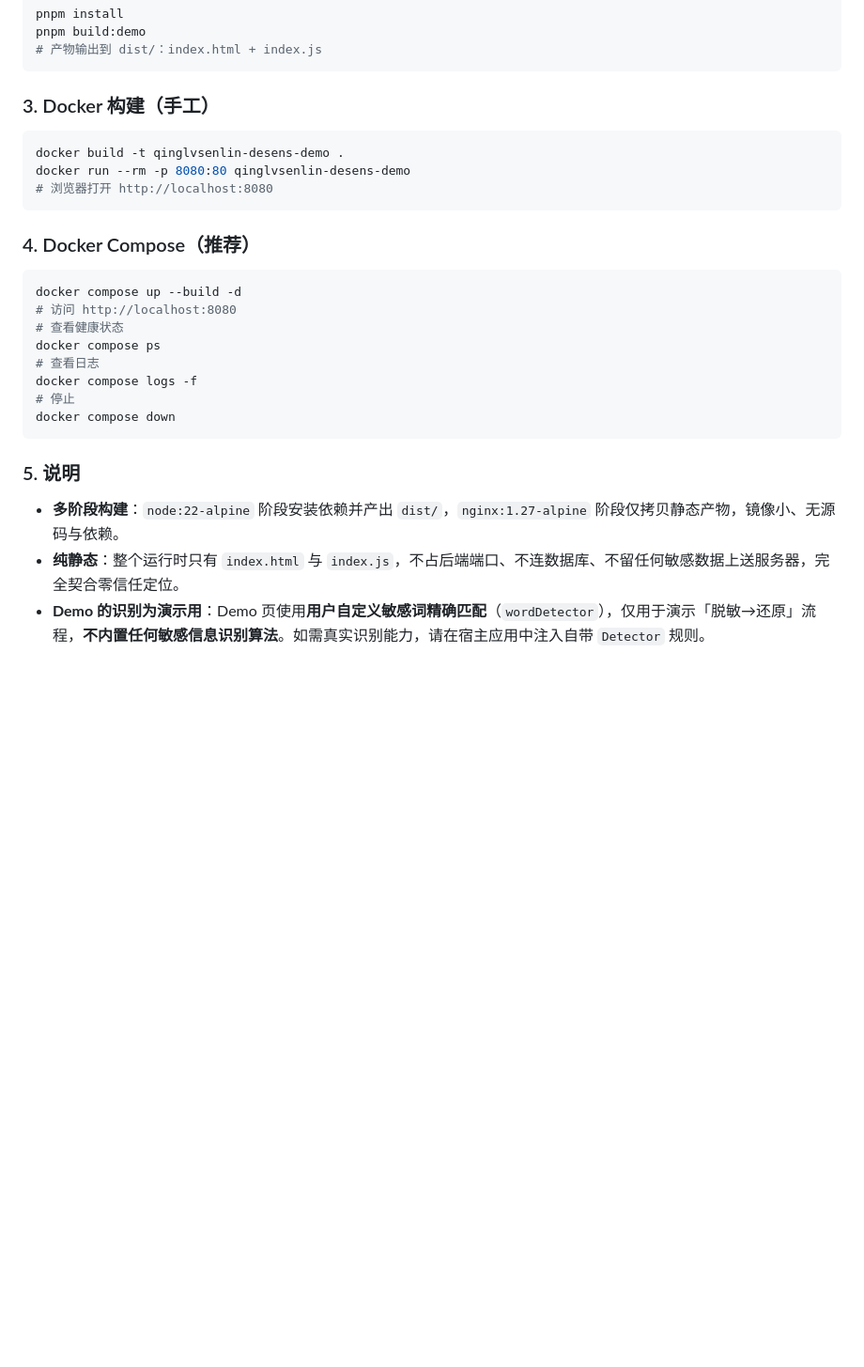
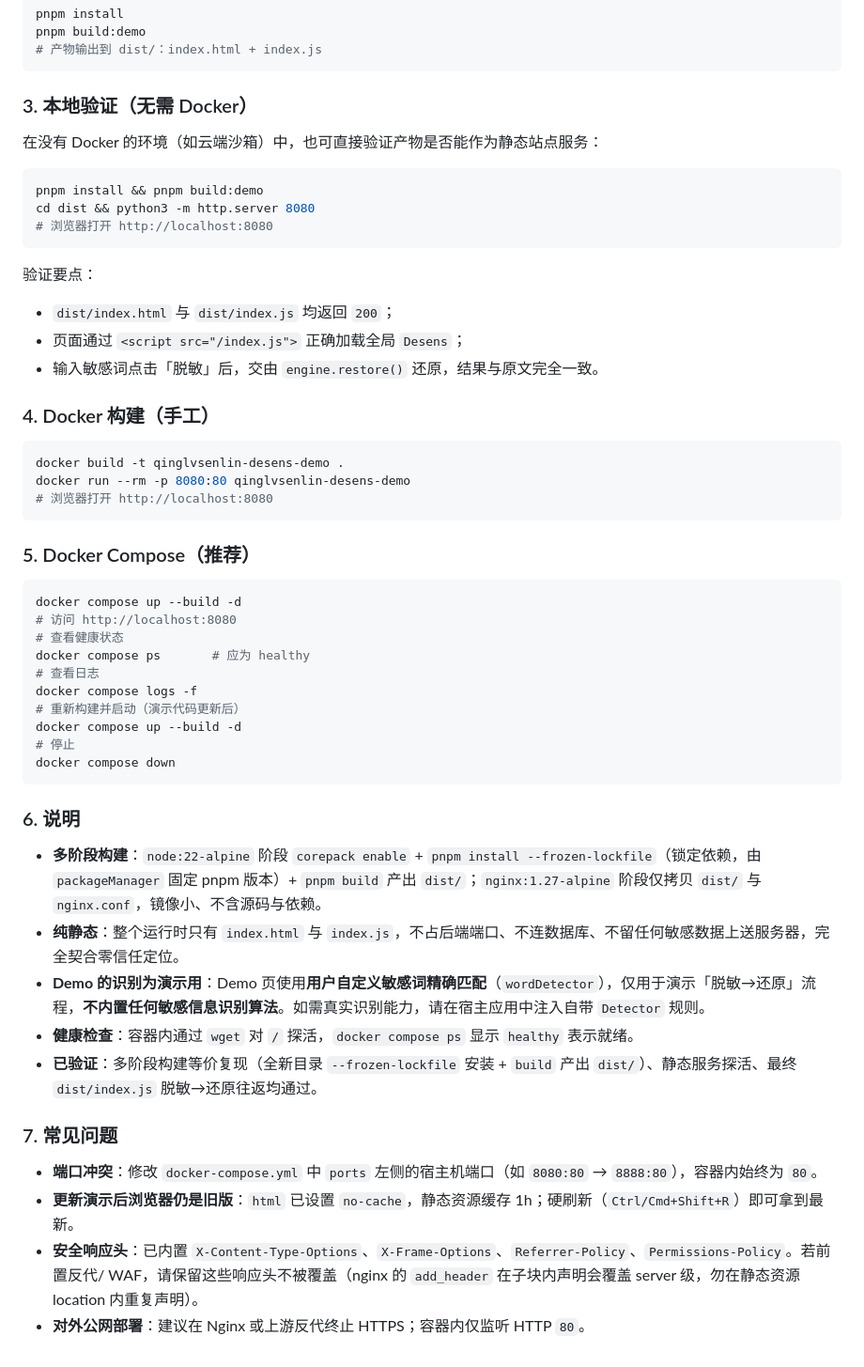
Before and after one commit to XXX95-del/qinglvsenlin-desens, a Markdown page: README.md, the part around the change. Shown at 94% size. Rendered like a GitHub page; blank space fills up the shorter version.

Commit message:
docs: 完善容器化部署章节(本地无Docker验证/常见问题/已验证信息)
- 新增「本地验证(无需 Docker)」小节与验证要点
- 补充多阶段构建/健康检查/已验证信息到「说明」
- 新增「常见问题」：端口冲突、缓存刷新、安全响应头不被反代覆盖、公网HTTPS建议

````diff
--- a/README.md
+++ b/README.md
@@ -437,7 +437,23 @@ pnpm build:demo
 # 产物输出到 dist/：index.html + index.js
 ```
 
-### 3. Docker 构建（手工）
+### 3. 本地验证（无需 Docker）
+
+在没有 Docker 的环境（如云端沙箱）中，也可直接验证产物是否能作为静态站点服务：
+
+```bash
+pnpm install && pnpm build:demo
+cd dist && python3 -m http.server 8080
+# 浏览器打开 http://localhost:8080
+```
+
+验证要点：
+
+- `dist/index.html` 与 `dist/index.js` 均返回 `200`；
+- 页面通过 `<script src="/index.js">` 正确加载全局 `Desens`；
+- 输入敏感词点击「脱敏」后，交由 `engine.restore()` 还原，结果与原文完全一致。
+
+### 4. Docker 构建（手工）
 
 ```bash
 docker build -t qinglvsenlin-desens-demo .
@@ -445,21 +461,32 @@ docker run --rm -p 8080:80 qinglvsenlin-desens-demo
 # 浏览器打开 http://localhost:8080
 ```
 
-### 4. Docker Compose（推荐）
+### 5. Docker Compose（推荐）
 
 ```bash
 docker compose up --build -d
 # 访问 http://localhost:8080
 # 查看健康状态
-docker compose ps
+docker compose ps       # 应为 healthy
 # 查看日志
 docker compose logs -f
+# 重新构建并启动（演示代码更新后）
+docker compose up --build -d
 # 停止
 docker compose down
 ```
 
-### 5. 说明
+### 6. 说明
 
-- **多阶段构建**：`node:22-alpine` 阶段安装依赖并产出 `dist/`，`nginx:1.27-alpine` 阶段仅拷贝静态产物，镜像小、无源码与依赖。
+- **多阶段构建**：`node:22-alpine` 阶段 `corepack enable` + `pnpm install --frozen-lockfile`（锁定依赖，由 `packageManager` 固定 pnpm 版本）+ `pnpm build` 产出 `dist/`；`nginx:1.27-alpine` 阶段仅拷贝 `dist/` 与 `nginx.conf`，镜像小、不含源码与依赖。
 - **纯静态**：整个运行时只有 `index.html` 与 `index.js`，不占后端端口、不连数据库、不留任何敏感数据上送服务器，完全契合零信任定位。
 - **Demo 的识别为演示用**：Demo 页使用**用户自定义敏感词精确匹配**（`wordDetector`），仅用于演示「脱敏→还原」流程，**不内置任何敏感信息识别算法**。如需真实识别能力，请在宿主应用中注入自带 `Detector` 规则。
+- **健康检查**：容器内通过 `wget` 对 `/` 探活，`docker compose ps` 显示 `healthy` 表示就绪。
+- **已验证**：多阶段构建等价复现（全新目录 `--frozen-lockfile` 安装 + `build` 产出 `dist/`）、静态服务探活、最终 `dist/index.js` 脱敏→还原往返均通过。
+
+### 7. 常见问题
+
+- **端口冲突**：修改 `docker-compose.yml` 中 `ports` 左侧的宿主机端口（如 `8080:80` → `8888:80`），容器内始终为 `80`。
+- **更新演示后浏览器仍是旧版**：`html` 已设置 `no-cache`，静态资源缓存 1h；硬刷新（`Ctrl/Cmd+Shift+R`）即可拿到最新。
+- **安全响应头**：已内置 `X-Content-Type-Options`、`X-Frame-Options`、`Referrer-Policy`、`Permissions-Policy`。若前置反代/ WAF，请保留这些响应头不被覆盖（nginx 的 `add_header` 在子块内声明会覆盖 server 级，勿在静态资源 location 内重复声明）。
+- **对外公网部署**：建议在 Nginx 或上游反代终止 HTTPS；容器内仅监听 HTTP `80`。
````
